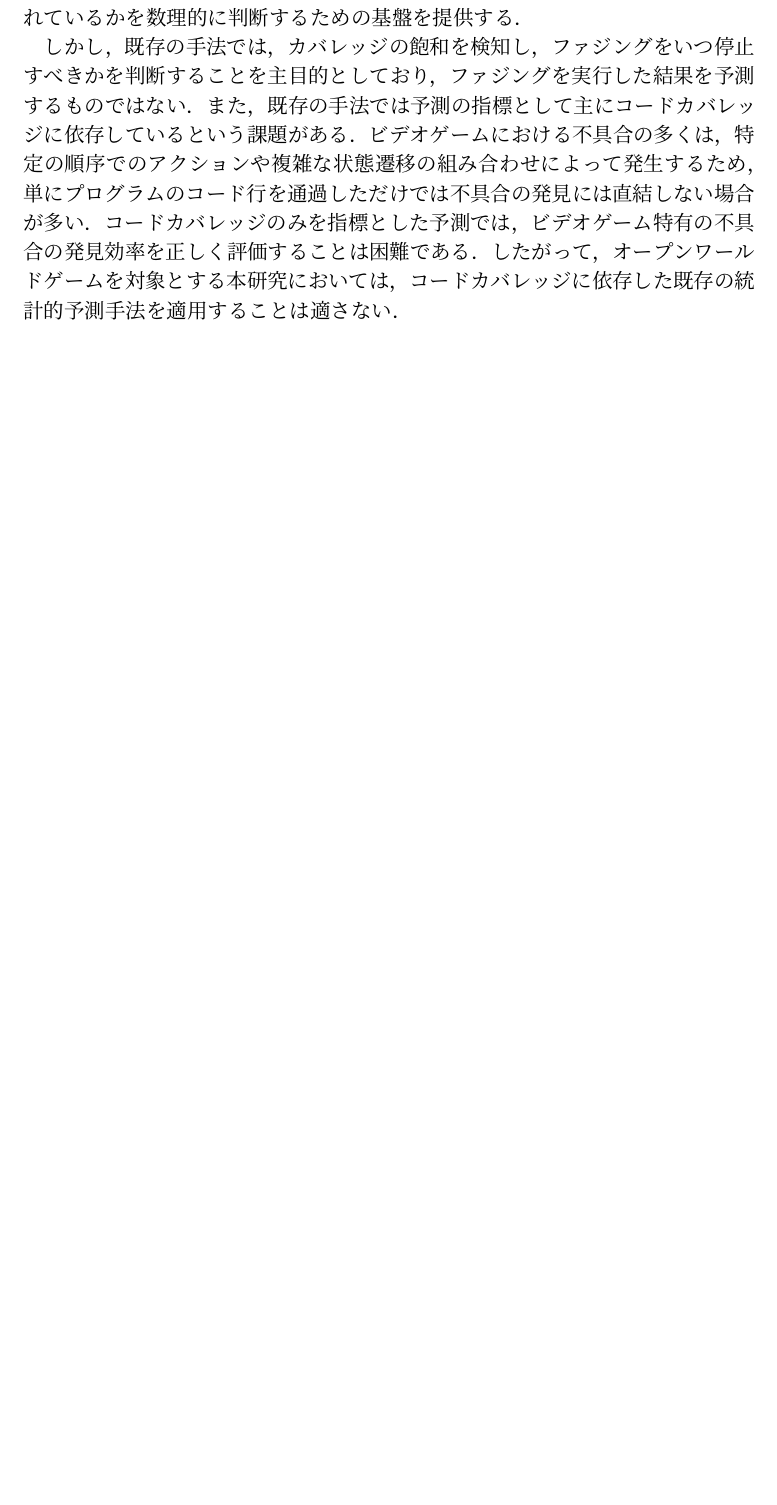
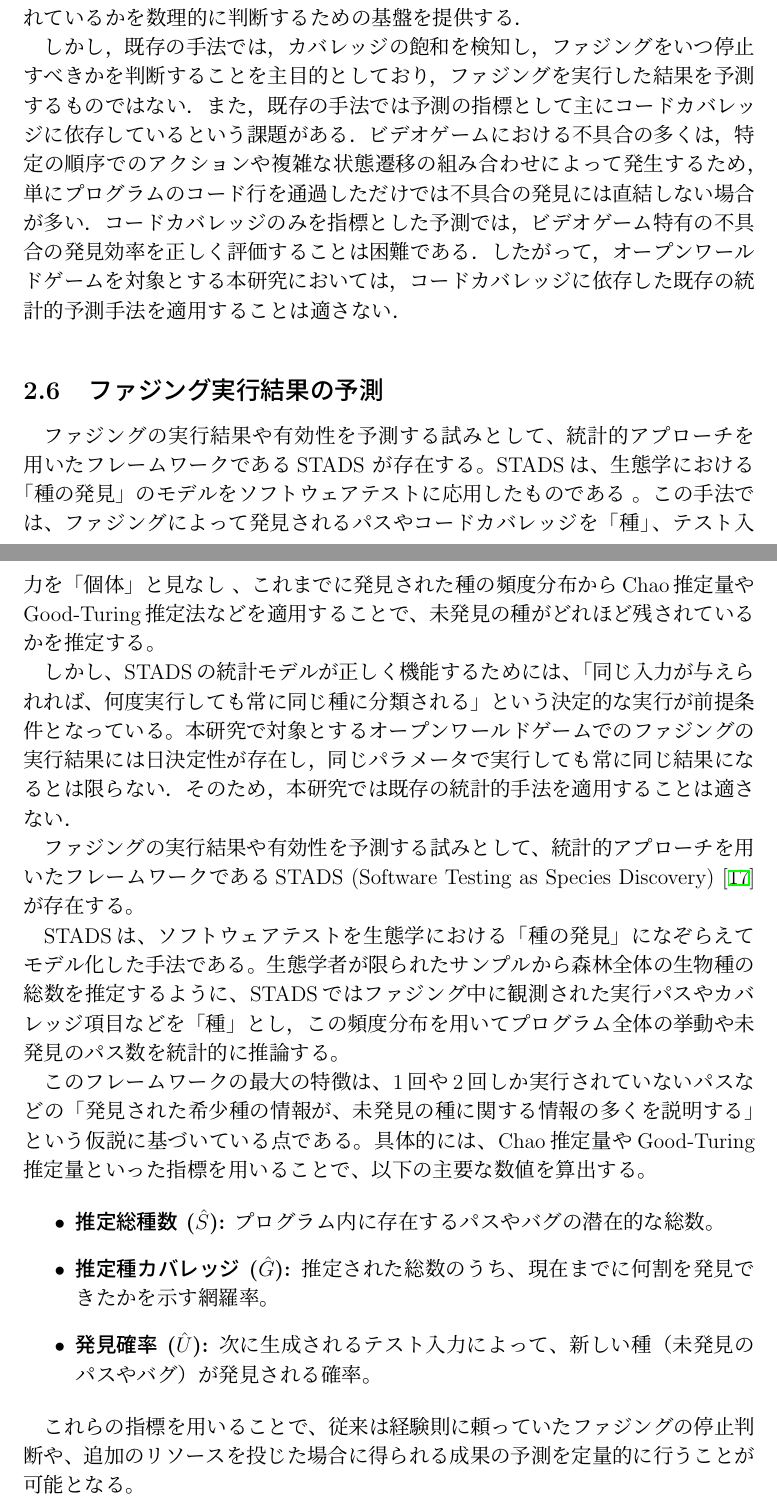
Before and after one commit to umiyuri777/GraduationThesis, a LaTeX thesis (bachelor_thesis.tex, which reads contents/s2_preparation.tex): part of page 8 of 36 before the commit and two parts of pages 8 and 9 of 37 after it, the two joined at a grey line, cut so that both start at the same text, the shorter picture padded with empty space. Compiled offline with pLaTeX and dvipdfmx.

Commit message:
Update on Overleaf.

```diff
--- a/contents/s2_preparation.tex
+++ b/contents/s2_preparation.tex
@@ -28,3 +28,26 @@ BiFuzzにおいて重要となるのがパラメータの設定である．BiFuz
 STADSは，ソフトウェアテストを生態学における種の発見問題としてモデル化する手法である．このモデルでは，発見されたカバレッジ要素の出現頻度分布，特に1回または2回しか実行されていない稀な要素の数に着目する．稀な種の数が多いほど未発見の要素も多いとされる生態学の知見に基づき，Chao2やJackknifeといった推定量を用いることで，未だ発見されていないカバレッジ要素の総数や到達可能な最大カバレッジを動的に推定し，静的解析では困難な，これ以上実行しても成果が得にくいファジングの飽和点の判断を可能にしている．これにより，ファジングを停止すべき時期や、ファザーが不具合発見する余地がどれほど残されているかを数理的に判断するための基盤を提供する．
 
 しかし，既存の手法では，カバレッジの飽和を検知し，ファジングをいつ停止すべきかを判断することを主目的としており，ファジングを実行した結果を予測するものではない．また，既存の手法では予測の指標として主にコードカバレッジに依存しているという課題がある．ビデオゲームにおける不具合の多くは，特定の順序でのアクションや複雑な状態遷移の組み合わせによって発生するため，単にプログラムのコード行を通過しただけでは不具合の発見には直結しない場合が多い．コードカバレッジのみを指標とした予測では，ビデオゲーム特有の不具合の発見効率を正しく評価することは困難である．したがって，オープンワールドゲームを対象とする本研究においては，コードカバレッジに依存した既存の統計的予測手法を適用することは適さない．
+
+
+
+
+\subsection{ファジング実行結果の予測}
+ファジングの実行結果や有効性を予測する試みとして、統計的アプローチを用いたフレームワークであるSTADS が存在する。STADSは、生態学における「種の発見」のモデルをソフトウェアテストに応用したものである 。この手法では、ファジングによって発見されるパスやコードカバレッジを「種」、テスト入力を「個体」と見なし 、これまでに発見された種の頻度分布からChao推定量やGood-Turing推定法などを適用することで、未発見の種がどれほど残されているかを推定する。
+
+しかし、STADSの統計モデルが正しく機能するためには、「同じ入力が与えられれば、何度実行しても常に同じ種に分類される」という決定的な実行が前提条件となっている。本研究で対象とするオープンワールドゲームでのファジングの実行結果には日決定性が存在し，同じパラメータで実行しても常に同じ結果になるとは限らない．そのため，本研究では既存の統計的手法を適用することは適さない．
+
+
+ファジングの実行結果や有効性を予測する試みとして、統計的アプローチを用いたフレームワークであるSTADS (Software Testing as Species Discovery) \cite{STADS}が存在する。
+
+STADSは、ソフトウェアテストを生態学における「種の発見」になぞらえてモデル化した手法である。生態学者が限られたサンプルから森林全体の生物種の総数を推定するように、STADSではファジング中に観測された実行パスやカバレッジ項目などを「種」とし，この頻度分布を用いてプログラム全体の挙動や未発見のパス数を統計的に推論する。
+
+このフレームワークの最大の特徴は、1回や2回しか実行されていないパスなどの「発見された希少種の情報が、未発見の種に関する情報の多くを説明する」という仮説に基づいている点である。具体的には、Chao推定量やGood-Turing推定量といった指標を用いることで、以下の主要な数値を算出する。
+
+\begin{itemize}
+    \item \textbf{推定総種数 ($\hat{S}$):} プログラム内に存在するパスやバグの潜在的な総数。
+    \item \textbf{推定種カバレッジ ($\hat{G}$):} 推定された総数のうち、現在までに何割を発見できたかを示す網羅率。
+    \item \textbf{発見確率 ($\hat{U}$):} 次に生成されるテスト入力によって、新しい種（未発見のパスやバグ）が発見される確率。
+\end{itemize}
+
+これらの指標を用いることで、従来は経験則に頼っていたファジングの停止判断や、追加のリソースを投じた場合に得られる成果の予測を定量的に行うことが可能となる。
```
